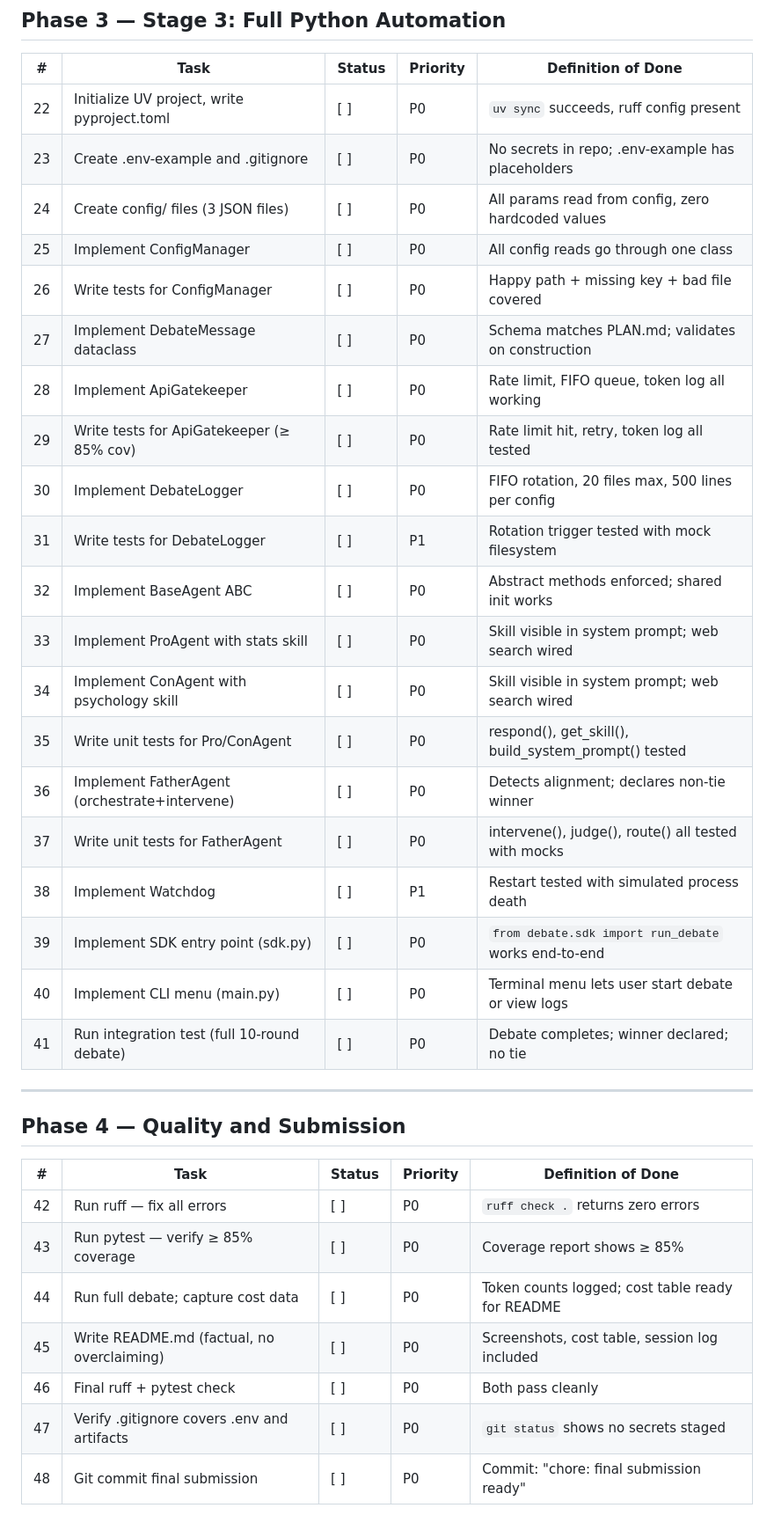
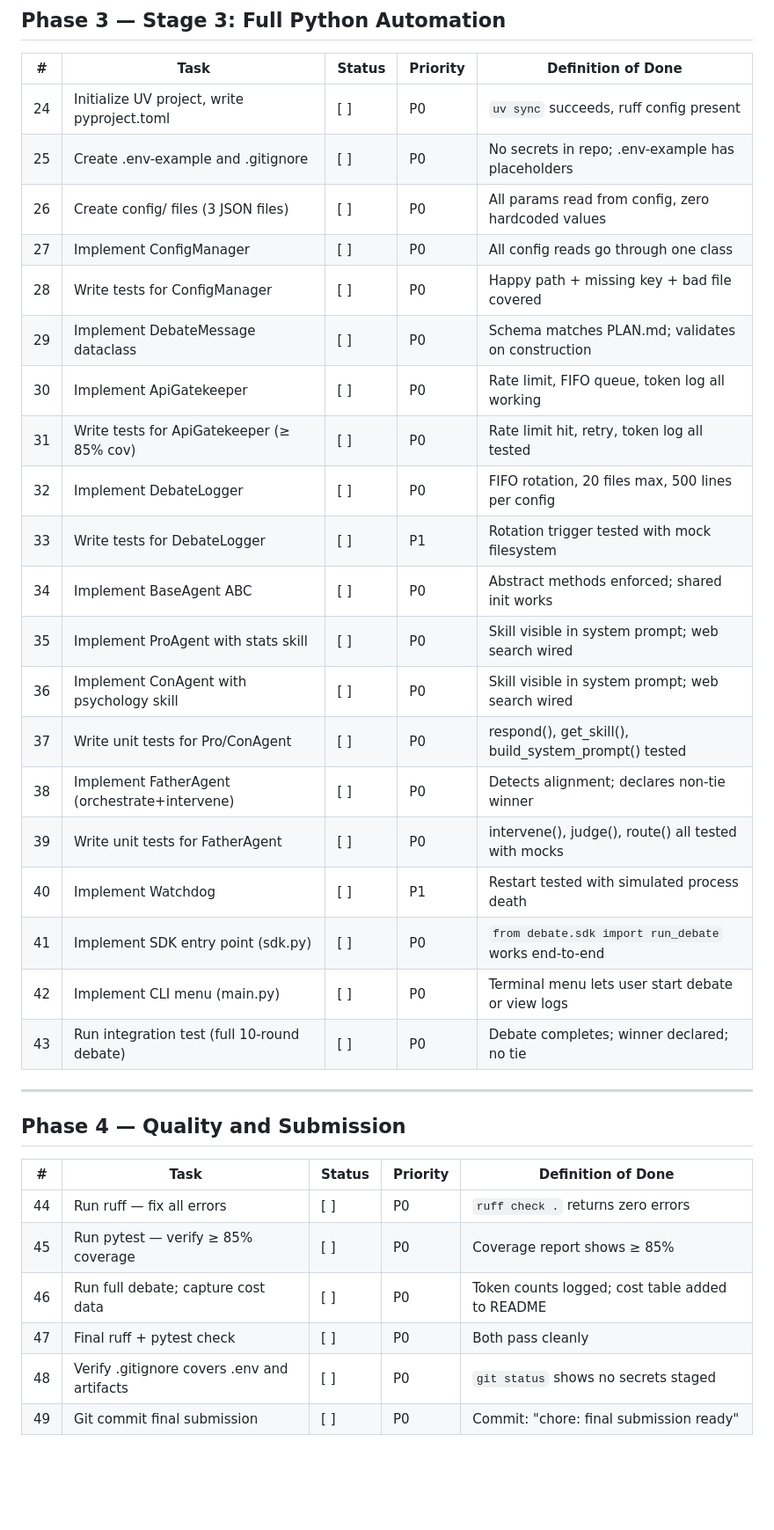
Before and after one commit to yamandahle/AI-Agents-course, a Markdown page: hw2/docs/TODO.md, the part around one of its changes. Shown at 88% size. GitHub-like rendering; blank space fills up the shorter version.

```diff
--- a/hw2/docs/TODO.md
+++ b/hw2/docs/TODO.md
@@ -51,26 +53,26 @@ Priority: P0 = blocker  P1 = high  P2 = medium
 
 | # | Task | Status | Priority | Definition of Done |
 |---|------|--------|----------|--------------------|
-| 22 | Initialize UV project, write pyproject.toml | [ ] | P0 | `uv sync` succeeds, ruff config present |
-| 23 | Create .env-example and .gitignore | [ ] | P0 | No secrets in repo; .env-example has placeholders |
-| 24 | Create config/ files (3 JSON files) | [ ] | P0 | All params read from config, zero hardcoded values |
-| 25 | Implement ConfigManager | [ ] | P0 | All config reads go through one class |
-| 26 | Write tests for ConfigManager | [ ] | P0 | Happy path + missing key + bad file covered |
-| 27 | Implement DebateMessage dataclass | [ ] | P0 | Schema matches PLAN.md; validates on construction |
-| 28 | Implement ApiGatekeeper | [ ] | P0 | Rate limit, FIFO queue, token log all working |
-| 29 | Write tests for ApiGatekeeper (≥ 85% cov) | [ ] | P0 | Rate limit hit, retry, token log all tested |
-| 30 | Implement DebateLogger | [ ] | P0 | FIFO rotation, 20 files max, 500 lines per config |
-| 31 | Write tests for DebateLogger | [ ] | P1 | Rotation trigger tested with mock filesystem |
-| 32 | Implement BaseAgent ABC | [ ] | P0 | Abstract methods enforced; shared init works |
-| 33 | Implement ProAgent with stats skill | [ ] | P0 | Skill visible in system prompt; web search wired |
-| 34 | Implement ConAgent with psychology skill | [ ] | P0 | Skill visible in system prompt; web search wired |
-| 35 | Write unit tests for Pro/ConAgent | [ ] | P0 | respond(), get_skill(), build_system_prompt() tested |
-| 36 | Implement FatherAgent (orchestrate+intervene) | [ ] | P0 | Detects alignment; declares non-tie winner |
-| 37 | Write unit tests for FatherAgent | [ ] | P0 | intervene(), judge(), route() all tested with mocks |
-| 38 | Implement Watchdog | [ ] | P1 | Restart tested with simulated process death |
-| 39 | Implement SDK entry point (sdk.py) | [ ] | P0 | `from debate.sdk import run_debate` works end-to-end |
-| 40 | Implement CLI menu (main.py) | [ ] | P0 | Terminal menu lets user start debate or view logs |
-| 41 | Run integration test (full 10-round debate) | [ ] | P0 | Debate completes; winner declared; no tie |
+| 24 | Initialize UV project, write pyproject.toml | [ ] | P0 | `uv sync` succeeds, ruff config present |
+| 25 | Create .env-example and .gitignore | [ ] | P0 | No secrets in repo; .env-example has placeholders |
+| 26 | Create config/ files (3 JSON files) | [ ] | P0 | All params read from config, zero hardcoded values |
+| 27 | Implement ConfigManager | [ ] | P0 | All config reads go through one class |
+| 28 | Write tests for ConfigManager | [ ] | P0 | Happy path + missing key + bad file covered |
+| 29 | Implement DebateMessage dataclass | [ ] | P0 | Schema matches PLAN.md; validates on construction |
+| 30 | Implement ApiGatekeeper | [ ] | P0 | Rate limit, FIFO queue, token log all working |
+| 31 | Write tests for ApiGatekeeper (≥ 85% cov) | [ ] | P0 | Rate limit hit, retry, token log all tested |
+| 32 | Implement DebateLogger | [ ] | P0 | FIFO rotation, 20 files max, 500 lines per config |
+| 33 | Write tests for DebateLogger | [ ] | P1 | Rotation trigger tested with mock filesystem |
+| 34 | Implement BaseAgent ABC | [ ] | P0 | Abstract methods enforced; shared init works |
+| 35 | Implement ProAgent with stats skill | [ ] | P0 | Skill visible in system prompt; web search wired |
+| 36 | Implement ConAgent with psychology skill | [ ] | P0 | Skill visible in system prompt; web search wired |
+| 37 | Write unit tests for Pro/ConAgent | [ ] | P0 | respond(), get_skill(), build_system_prompt() tested |
+| 38 | Implement FatherAgent (orchestrate+intervene) | [ ] | P0 | Detects alignment; declares non-tie winner |
+| 39 | Write unit tests for FatherAgent | [ ] | P0 | intervene(), judge(), route() all tested with mocks |
+| 40 | Implement Watchdog | [ ] | P1 | Restart tested with simulated process death |
+| 41 | Implement SDK entry point (sdk.py) | [ ] | P0 | `from debate.sdk import run_debate` works end-to-end |
+| 42 | Implement CLI menu (main.py) | [ ] | P0 | Terminal menu lets user start debate or view logs |
+| 43 | Run integration test (full 10-round debate) | [ ] | P0 | Debate completes; winner declared; no tie |
 
 ---
 
@@ -78,10 +80,9 @@ Priority: P0 = blocker  P1 = high  P2 = medium
 
 | # | Task | Status | Priority | Definition of Done |
 |---|------|--------|----------|--------------------|
-| 42 | Run ruff — fix all errors | [ ] | P0 | `ruff check .` returns zero errors |
-| 43 | Run pytest — verify ≥ 85% coverage | [ ] | P0 | Coverage report shows ≥ 85% |
-| 44 | Run full debate; capture cost data | [ ] | P0 | Token counts logged; cost table ready for README |
-| 45 | Write README.md (factual, no overclaiming) | [ ] | P0 | Screenshots, cost table, session log included |
-| 46 | Final ruff + pytest check | [ ] | P0 | Both pass cleanly |
-| 47 | Verify .gitignore covers .env and artifacts | [ ] | P0 | `git status` shows no secrets staged |
-| 48 | Git commit final submission | [ ] | P0 | Commit: "chore: final submission ready" |
+| 44 | Run ruff — fix all errors | [ ] | P0 | `ruff check .` returns zero errors |
+| 45 | Run pytest — verify ≥ 85% coverage | [ ] | P0 | Coverage report shows ≥ 85% |
+| 46 | Run full debate; capture cost data | [ ] | P0 | Token counts logged; cost table added to README |
+| 47 | Final ruff + pytest check | [ ] | P0 | Both pass cleanly |
+| 48 | Verify .gitignore covers .env and artifacts | [ ] | P0 | `git status` shows no secrets staged |
+| 49 | Git commit final submission | [ ] | P0 | Commit: "chore: final submission ready" |
```
Also changed, not shown: other parts of hw2/docs/TODO.md (+16 -14 lines).
